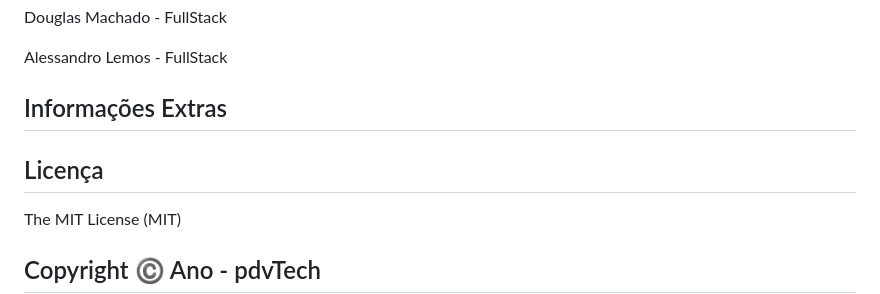
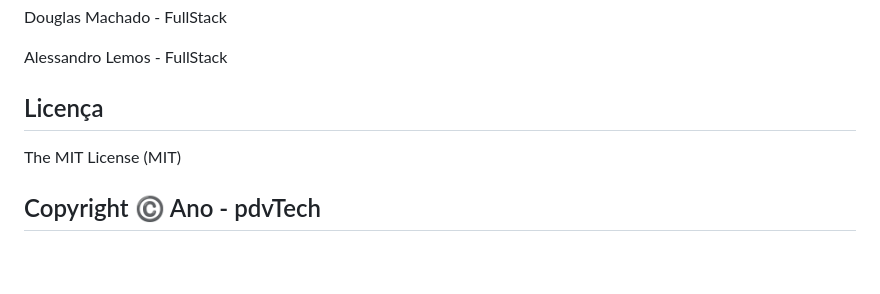
Before and after one commit to PlanBTechRepos/PlanBSoftware, a Markdown page: README.md, the part around the change. Rendered like a GitHub page; blank space fills up the shorter version.

```diff
--- a/README.md
+++ b/README.md
@@ -93,9 +93,7 @@ Se for o caso, liste tarefas/funcionalidades que ainda precisam ser implementada
 <p>Alessandro Lemos - FullStack</p>
 
 
-<h2 id = "Informações Extras">Informações Extras</h2>
-
-## Licença
+<h2 id = "Informações Extras">Licença</h2>
 The MIT License (MIT)
 
 ## Copyright ©️ Ano - pdvTech
```
